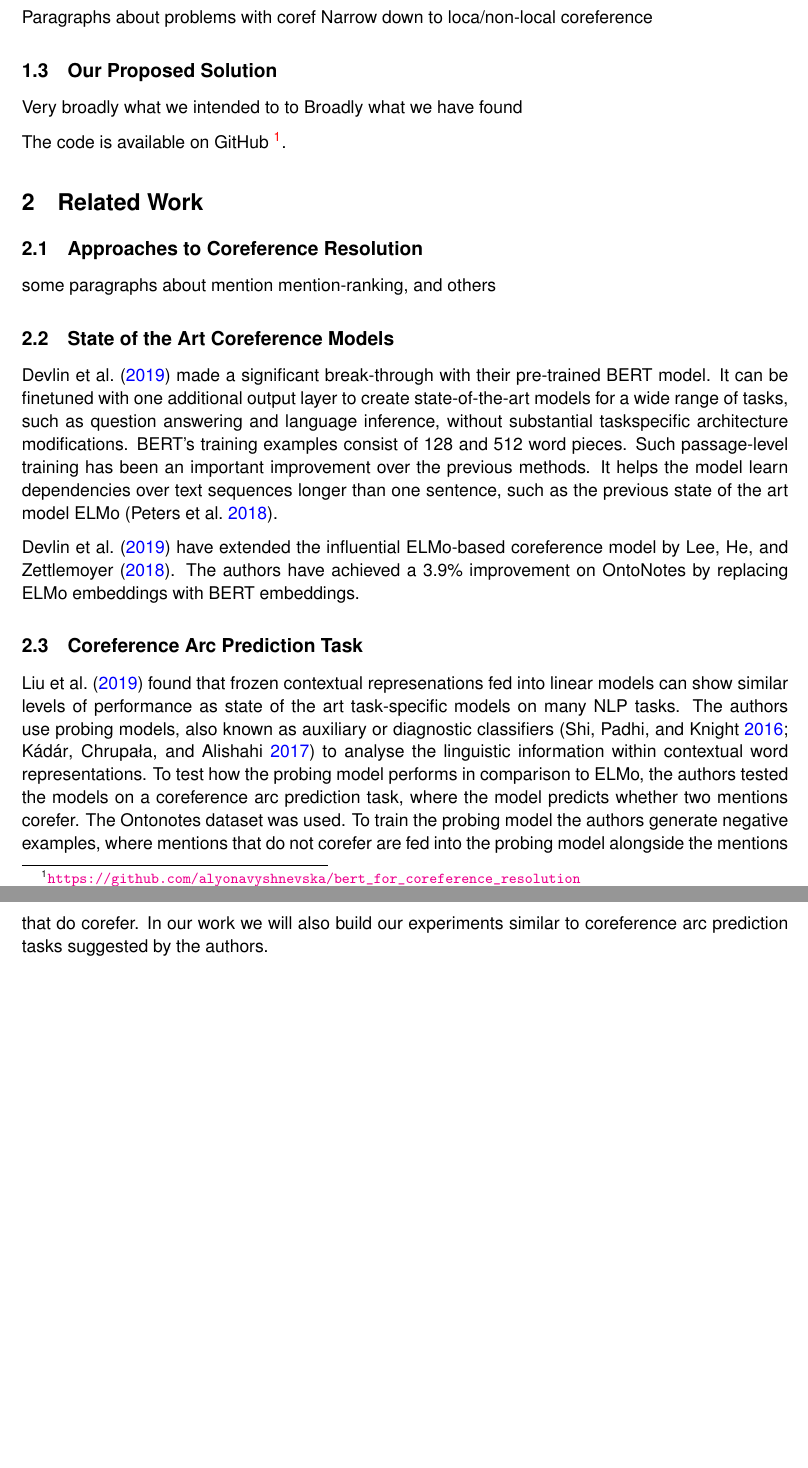
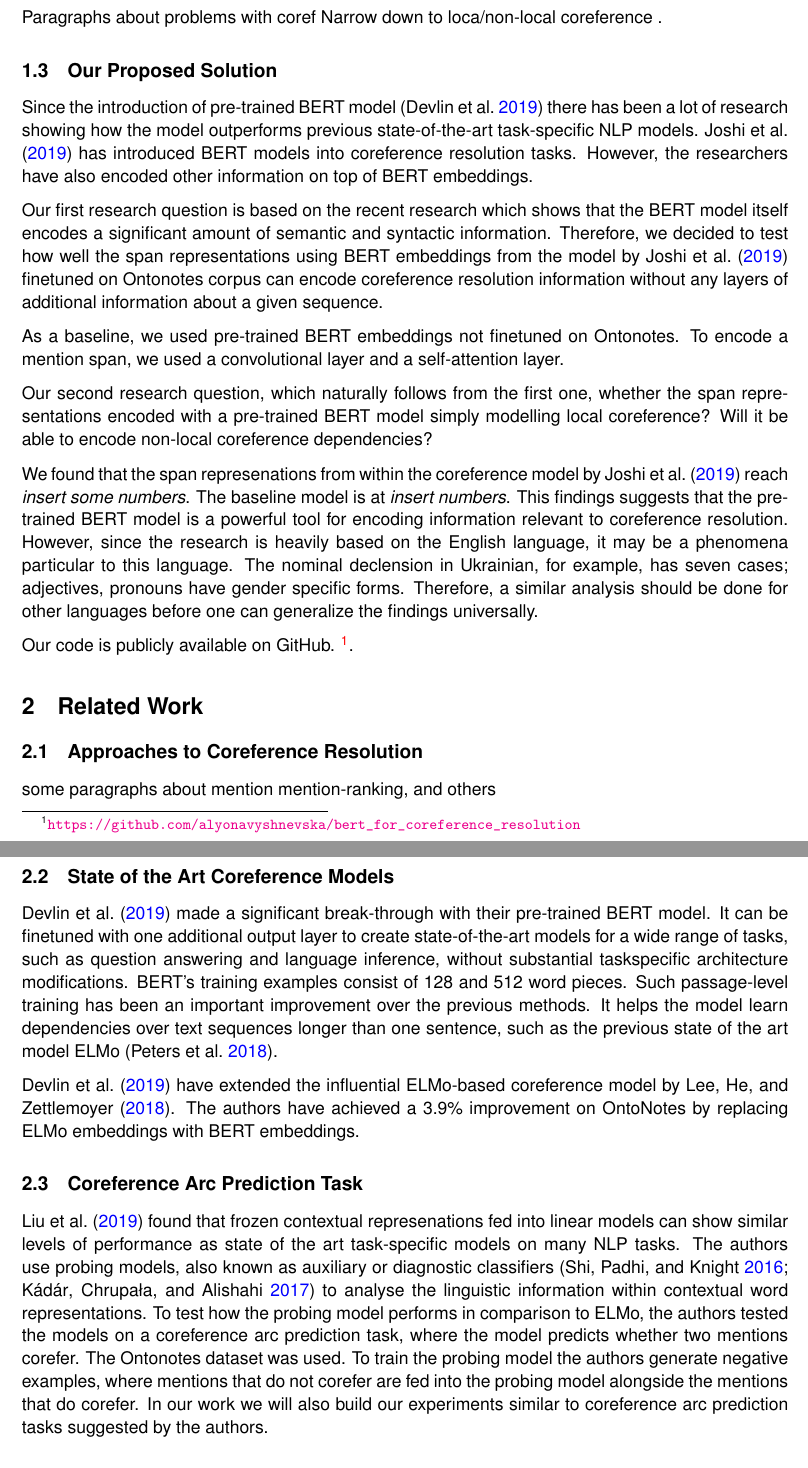
Before and after one commit to alyonavyshnevska/bert_for_coreference_resolution, a LaTeX document (reports/report.tex): two parts of pages 1 and 2 of 4, joined at a grey line, cut so that both start at the same text, the shorter picture padded with empty space. Compiled offline with pdfLaTeX.

Commit message:
added into - proposed solution part to report

```diff
--- a/reports/report.tex
+++ b/reports/report.tex
@@ -48,14 +48,23 @@ Some nice long paragraphs about place of coreference in NLP
 
 \subsection{Challenges in the Field}
 Paragraphs about problems with coref
-Narrow down to loca/non-local coreference
-
+Narrow down to loca/non-local coreference .
 
 \subsection{Our Proposed Solution}
-Very broadly what we intended to to
-Broadly what we have found
+% Very broadly what we intended to to
 
-The code is available on GitHub \footnote{\url{https://github.com/alyonavyshnevska/bert_for_coreference_resolution}}.
+Since the introduction of pre-trained BERT model  \parencite{devlin2019bert} there has been a lot of research showing how the model outperforms previous state-of-the-art task-specific NLP models. % cite more papers here
+\textcite{joshi2019coref} has introduced BERT models into coreference resolution tasks. However, the researchers have also encoded other information on top of BERT embeddings.
+
+Our first research question is based on the recent research which shows that the BERT model itself encodes a significant amount of semantic and syntactic information. Therefore, we decided to test how well the span representations using BERT embeddings from the model by \textcite{joshi2019coref} finetuned on Ontonotes corpus can encode coreference resolution information without any layers of additional information about a given sequence.
+
+As a baseline, we used pre-trained BERT embeddings not finetuned on Ontonotes. To encode a mention span,  we used a convolutional layer and a  self-attention layer.
+
+Our second research question, which naturally follows from the first one, whether the span representations encoded with a pre-trained BERT model simply modelling local coreference? Will it be able to encode non-local coreference dependencies?
+
+We found that the span represenations from within the coreference model by \textcite{joshi2019coref} reach \textit{insert some numbers}. The baseline model is at \textit{insert numbers}. This findings suggests that the pre-trained BERT model is a powerful tool for encoding information relevant to coreference resolution. However, since the research is heavily based on the English language, it may be a phenomena particular to this language. The nominal declension in Ukrainian, for example, has seven cases; adjectives, pronouns have gender specific forms. Therefore, a similar analysis should be done for other languages before one can generalize the findings universally.
+
+Our code is publicly available on GitHub.  \footnote{\url{https://github.com/alyonavyshnevska/bert_for_coreference_resolution}}.
 
 
 \section{Related Work}
```
Also changed, not shown: reports/report.tex (8 more changed lines).
